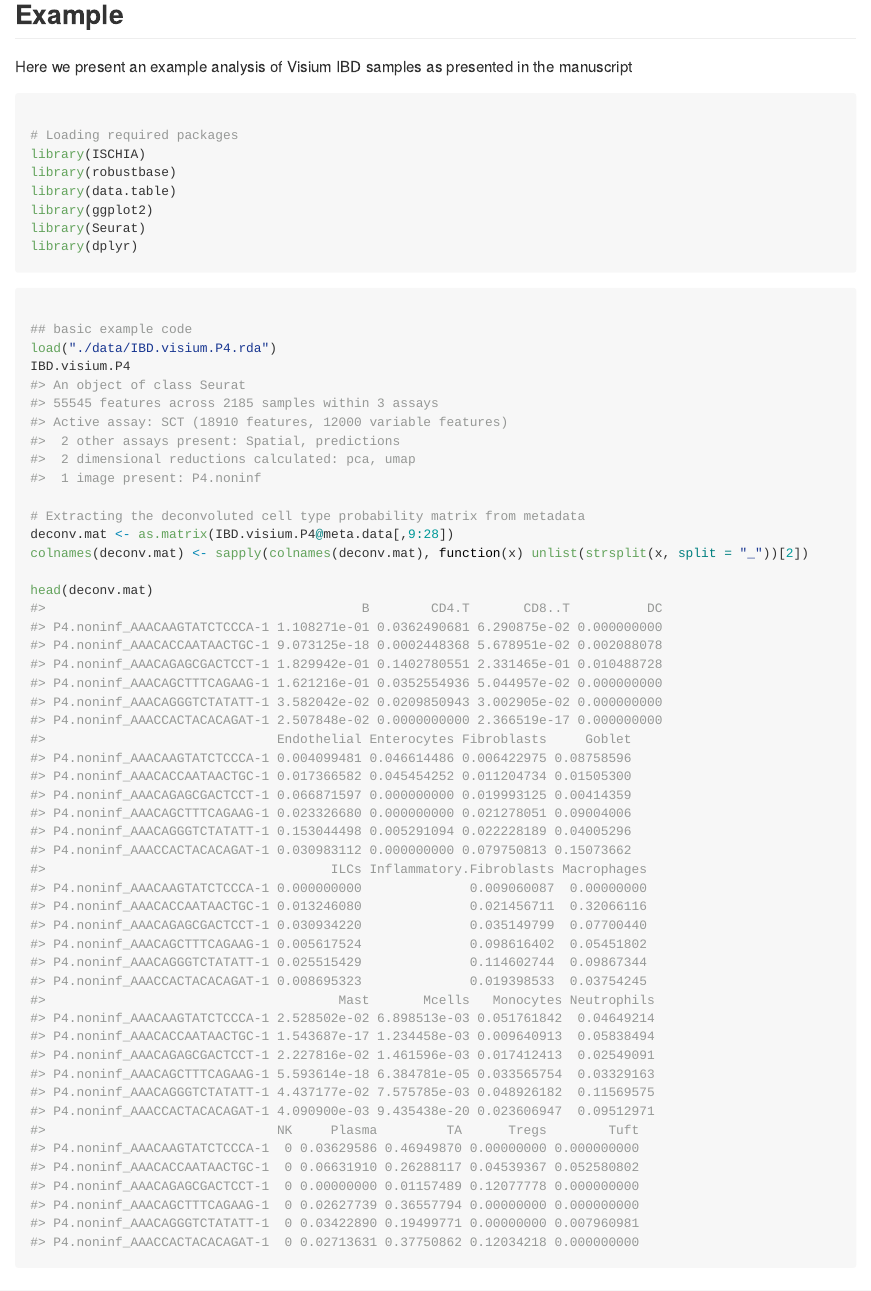
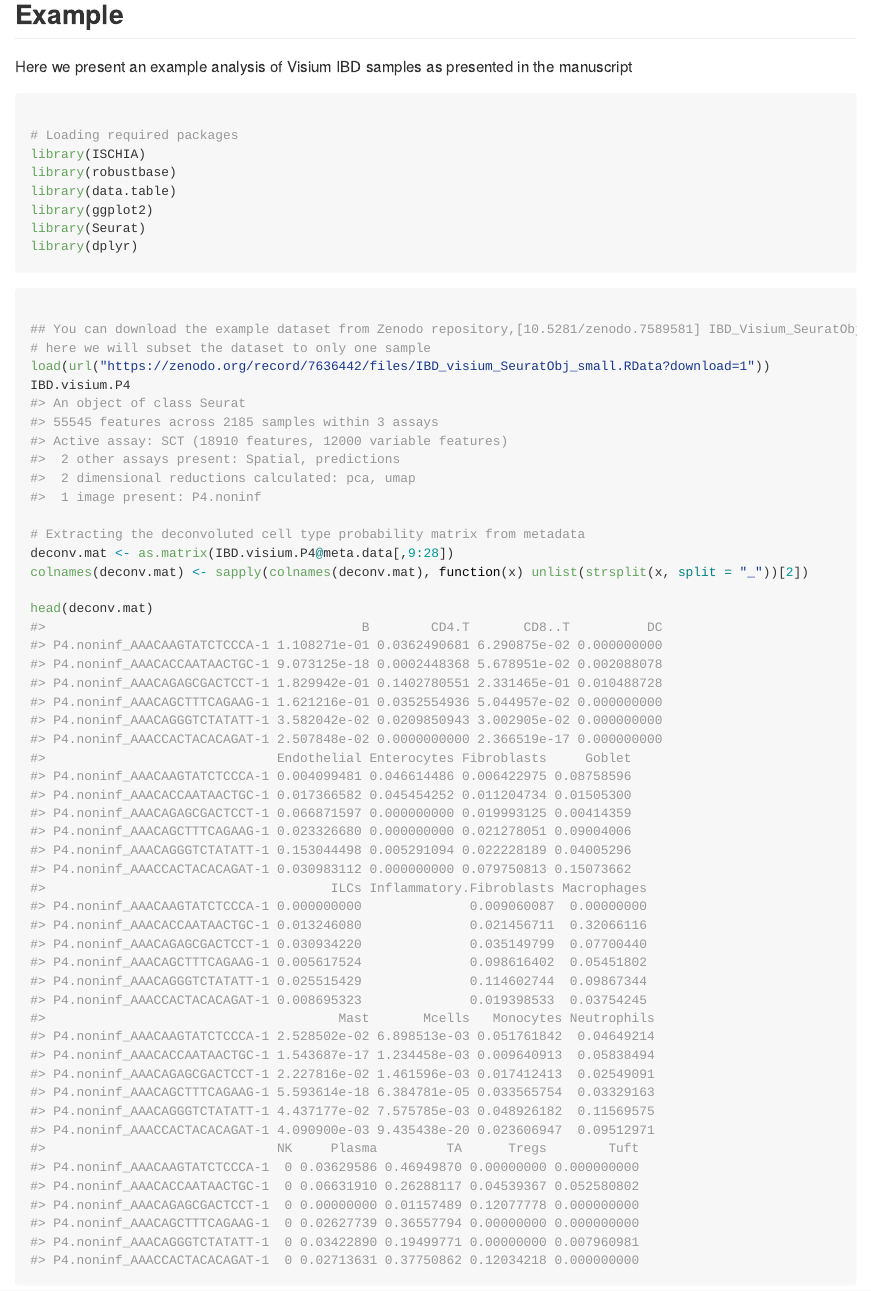
Before and after one commit to ati-lz/ISCHIA, an R Markdown document (README.Rmd): the page in a window 1100 px wide, from 390 px down. The pictures show the output file README.md that the author committed with the source, drawn offline in the style of GitHub; long lines of code are wrapped.

Commit message:
Removing the dataset from data and adding it as url

````diff
--- a/README.Rmd
+++ b/README.Rmd
@@ -48,8 +48,9 @@ library(dplyr)
 
 ```{r preparation}
 
-## basic example code
-load("./data/IBD.visium.P4.rda")
+## You can download the example dataset from Zenodo repository,[10.5281/zenodo.7589581] IBD_Visium_SeuratObj.RData
+# here we will subset the dataset to only one sample
+load(url("https://zenodo.org/record/7636442/files/IBD_visium_SeuratObj_small.RData?download=1"))
 IBD.visium.P4
 
 # Extracting the deconvoluted cell type probability matrix from metadata
````
Also changed, not shown: README.md, 8 other files.
